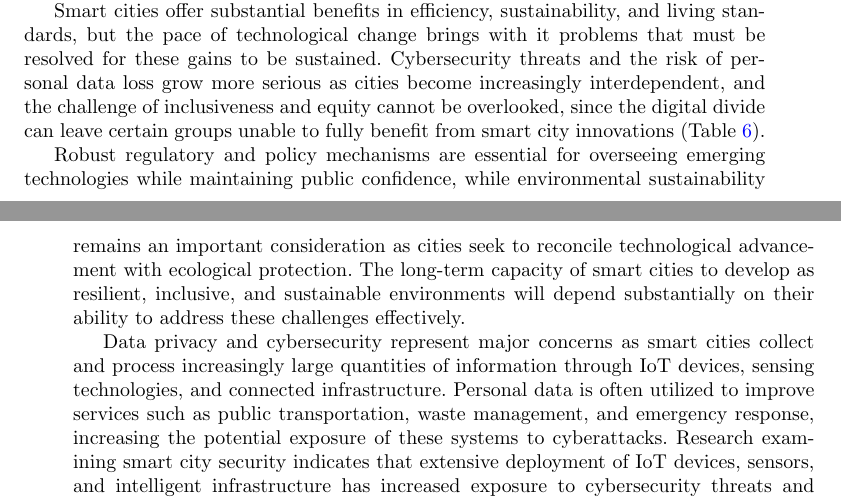
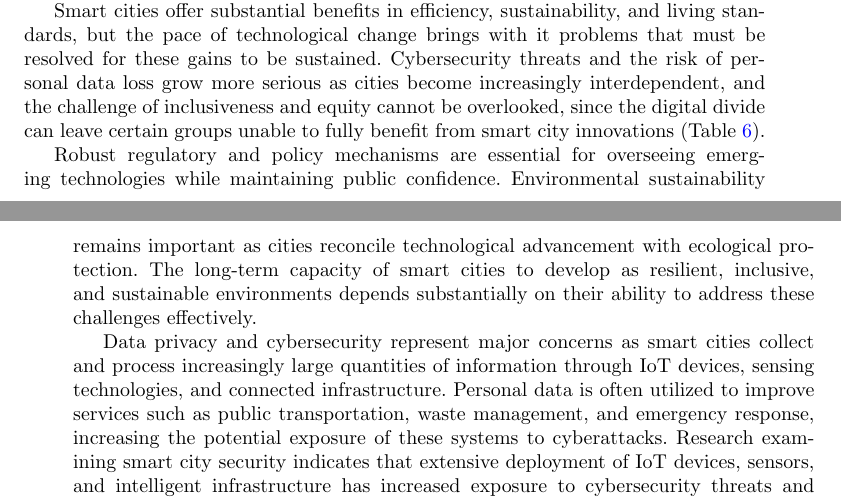
Before and after one commit to DerrickUnleashed/DesignSmartCities, a LaTeX paper (main.tex): two parts of pages 35 and 36 of 49, joined at a grey line, cut so that both start at the same text. Compiled offline with pdfLaTeX.

Commit message:
docs: revise regulatory and sustainability paragraph

```diff
--- a/main.tex
+++ b/main.tex
@@ -897,7 +897,7 @@ Affordable digital access, digital literacy programs, and inclusive urban planni
 \end{tabularx}
 \end{table}
 
-Robust regulatory and policy mechanisms are essential for overseeing emerging technologies while maintaining public confidence, while environmental sustainability remains an important consideration as cities seek to reconcile technological advancement with ecological protection. The long-term capacity of smart cities to develop as resilient, inclusive, and sustainable environments will depend substantially on their ability to address these challenges effectively.
+Robust regulatory and policy mechanisms are essential for overseeing emerging technologies while maintaining public confidence. Environmental sustainability remains important as cities reconcile technological advancement with ecological protection. The long-term capacity of smart cities to develop as resilient, inclusive, and sustainable environments depends substantially on their ability to address these challenges effectively.
 
 Data privacy and cybersecurity represent major concerns as smart cities collect and process increasingly large quantities of information through IoT devices, sensing technologies, and connected infrastructure. Personal data is often utilized to improve services such as public transportation, waste management, and emergency response, increasing the potential exposure of these systems to cyberattacks. Research examining smart city security indicates that extensive deployment of IoT devices, sensors, and intelligent infrastructure has increased exposure to cybersecurity threats and data breaches \cite{r91}. Protecting personal information presents an additional challenge, particularly within regulatory environments such as the General Data Protection Regulation (GDPR) of the European Union and the California Consumer Privacy Act (CCPA) of the United States. Accordingly, cities need to adopt robust encryption and anonymization techniques together with comprehensive data governance mechanisms to safeguard citizens' privacy rights \cite{r92}.
 
```
